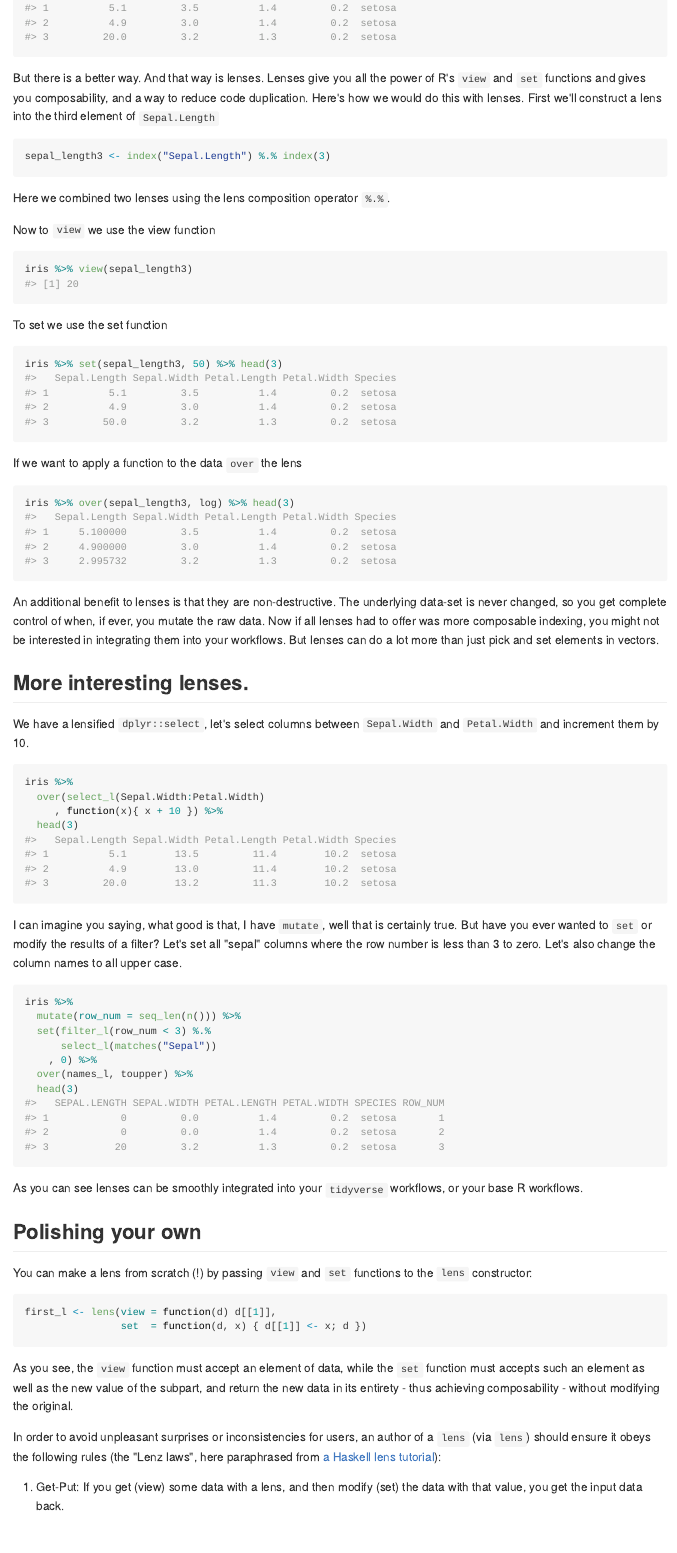
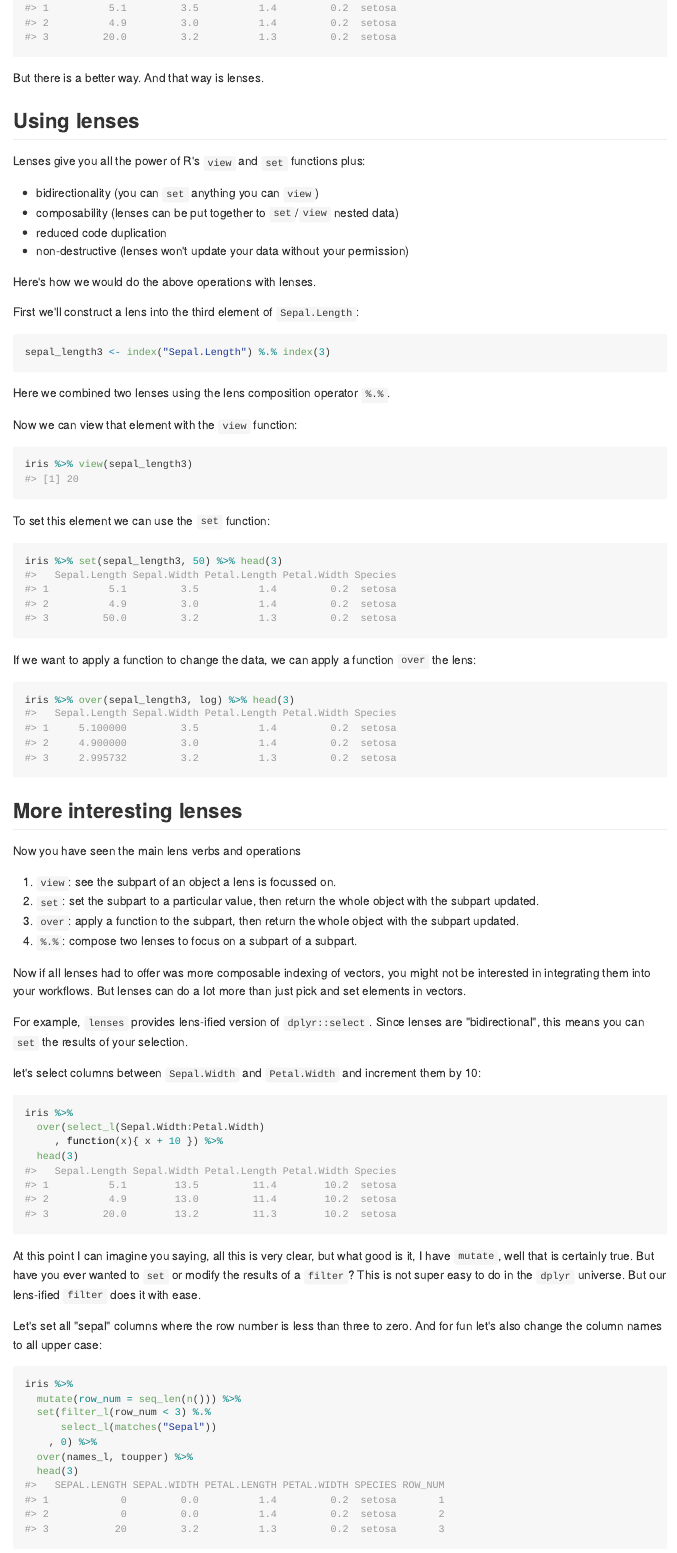
Before and after one commit to cfhammill/lenses, an R Markdown document (README.Rmd): the page in a window 1100 px wide, from 1580 px down. The pictures show the output file README.md that the author committed with the source, drawn offline in the style of GitHub.

Commit message:
Update README

````diff
--- a/README.Rmd
+++ b/README.Rmd
@@ -65,10 +65,20 @@ iris$Sepal.Length[3] <- iris$Sepal.Length[3] * 2
 head(iris, 3)
 ```
 
-But there is a better way. And that way is lenses. Lenses give you all the power
-of R's `view` and `set` functions and gives you composability, and a way to reduce
-code duplication. Here's how we would do this with lenses. First we'll construct
-a lens into the third element of `Sepal.Length`
+But there is a better way. And that way is lenses.
+
+## Using lenses
+
+Lenses give you all the power of R's `view` and `set` functions plus:
+
+- bidirectionality (you can `set` anything you can `view`)
+- composability (lenses can be put together to `set`/`view` nested data)
+- reduced code duplication
+- non-destructive (lenses won't update your data without your permission)
+
+Here's how we would do the above operations with lenses.
+
+First we'll construct a lens into the third element of `Sepal.Length`:
 
 ```{r}
 sepal_length3 <- index("Sepal.Length") %.% index(3)
@@ -76,35 +86,45 @@ sepal_length3 <- index("Sepal.Length") %.% index(3)
 
 Here we combined two lenses using the lens composition operator `%.%`.
 
-Now to `view` we use the view function
+Now we can view that element with the `view` function:
 
 ```{r}
 iris %>% view(sepal_length3)
 ```
 
-To set we use the set function
+To set this element we can use the `set` function:
 
 ```{r}
 iris %>% set(sepal_length3, 50) %>% head(3)
 ```
 
-If we want to apply a function to the data `over` the lens
+If we want to apply a function to change the data, we
+can apply a function `over` the lens:
 
 ```{r}
 iris %>% over(sepal_length3, log) %>% head(3)
 ```
 
-An additional benefit to lenses is that they are non-destructive. The
-underlying data-set is never changed, so you get complete control of
-when, if ever, you mutate the raw data. Now if all lenses had to
-offer was more composable indexing, you might not be interested in
-integrating them into your workflows. But lenses can do a lot more
-than just pick and set elements in vectors.
+## More interesting lenses
 
-## More interesting lenses.
+Now you have seen the main lens verbs and operations
 
-We have a lensified `dplyr::select`, let's select columns between
-`Sepal.Width` and `Petal.Width` and increment them by 10.
+1. `view`: see the subpart of an object a lens is focussed on.
+1. `set`: set the subpart to a particular value, then return the
+  whole object with the subpart updated.
+1. `over`: apply a function to the subpart, then return the
+  whole object with the subpart updated.
+1. `%.%`: compose two lenses to focus on a subpart of a subpart.
+
+Now if all lenses had to offer was more composable indexing of vectors,
+you  might not be interested in integrating them into your workflows.
+But lenses can do a lot more than just pick and set elements in vectors.
+
+For example, `lenses` provides lens-ified version of `dplyr::select`.
+Since lenses are "bidirectional", this means you can `set` the results
+of your selection.
+
+let's select columns between `Sepal.Width` and `Petal.Width` and increment them by 10:
 
 ```{r}
 iris %>%
@@ -113,11 +133,13 @@ iris %>%
   head(3)
 ```
 
-I can imagine you saying, what good is that, I have `mutate`, well
-that is certainly true. But have you ever wanted to `set` or modify
-the results of a filter? Let's set all "sepal" columns
-where the row number is less than 3 to zero. Let's also change
-the column names to all upper case.
+At this point I can imagine you saying, all this is very clear, but what good is it,
+I have `mutate`, well that is certainly true. But have you ever wanted to `set`
+or modify the results of a `filter`?  This is not super easy to do in the `dplyr`
+universe. But our lens-ified `filter` does it with ease.
+
+Let's set all "sepal" columns where the row number is less than three to
+zero. And for fun let's also change the column names to all upper case:
 
 ```{r}
 iris %>%
@@ -130,7 +152,7 @@ iris %>%
 ```
 
 As you can see lenses can be smoothly integrated into your `tidyverse`
-workflows, or your base R workflows.
+workflows, as well as your base R workflows.
 
 ## Polishing your own
 
@@ -152,5 +174,3 @@ an author of a `lens` (via `lens`) should ensure it obeys the following
 rules (the "Lenz laws", here paraphrased from [a Haskell lens tutorial](
 www.schoolofhaskell.com/school/to-infinity-and-beyond/pick-of-the-week/a-little-lens-starter-tutorial)):
 
-1. Get-Put: If you get (view) some data with a lens, and then
-modify (set) the data with that value, you get the input data back.
````
Also changed, not shown: README.md, README.Rmd (19 more changed lines).
